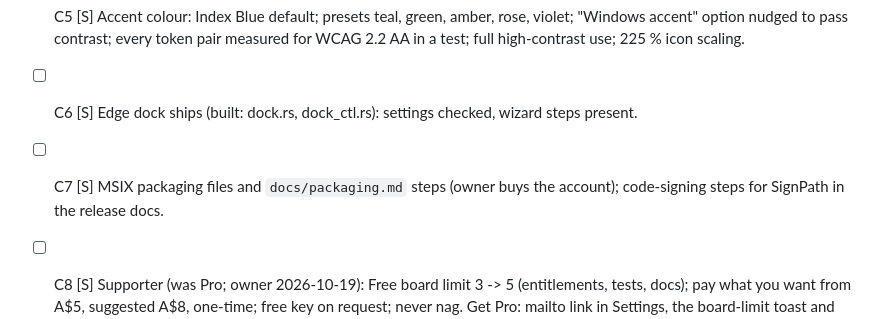
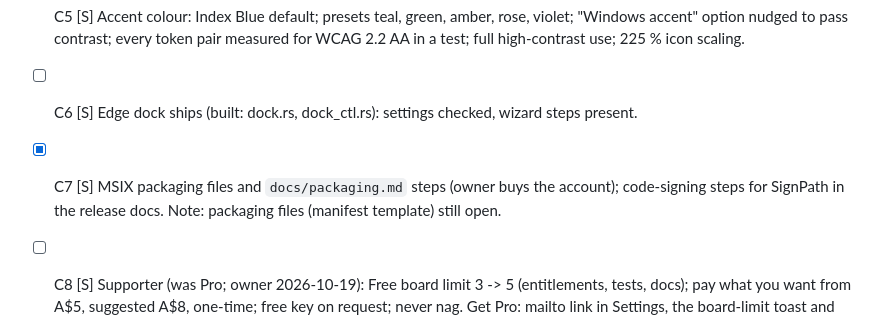
Before and after one commit to Braydenh563/Snipdeck, a Markdown page: docs/V1-PLAN.md, the part around one of its changes. GitHub-like rendering.

```diff
--- a/docs/V1-PLAN.md
+++ b/docs/V1-PLAN.md
@@ -35,7 +35,7 @@ list wins. Rungs as below (H Haiku, S Sonnet, O Opus, F the one Fable pass).
 - [ ] C4 [S] Item colour label (8 DESIGN swatches, 4 px bar, filter chip) and list icon (curated set).
 - [ ] C5 [S] Accent colour: Index Blue default; presets teal, green, amber, rose, violet; "Windows accent" option nudged to pass contrast; every token pair measured for WCAG 2.2 AA in a test; full high-contrast use; 225 % icon scaling.
 - [ ] C6 [S] Edge dock ships (built: dock.rs, dock_ctl.rs): settings checked, wizard steps present.
-- [ ] C7 [S] MSIX packaging files and `docs/packaging.md` steps (owner buys the account); code-signing steps for SignPath in the release docs.
+- [x] C7 [S] MSIX packaging files and `docs/packaging.md` steps (owner buys the account); code-signing steps for SignPath in the release docs. Note: packaging files (manifest template) still open.
 - [ ] C8 [S] Supporter (was Pro; owner 2026-10-19): Free board limit 3 -> 5 (entitlements, tests, docs); pay what you want from A$5, suggested A$8, one-time; free key on request; never nag. Get Pro: mailto link in Settings, the board-limit toast and the site; address is a placeholder until the owner supplies it.
 
 - [ ] C9 [S] Free vs Pro made clear (owner 2026-10-19): a compact comparison table (feature, one-line description, tick or cross per tier) in Settings Licence and the Get Pro dialog, the README and the site. Honest framing: Pro pays for convenience and supports the app; the code is GPL; Free stays fully usable. No walls of text.
```
Also changed, not shown: other parts of docs/V1-PLAN.md (+2 -2 lines), docs/reviews/PR4-final-review.md (+3 -3 lines), docs/reviews/fable-analysis.md (+18 -18 lines).
